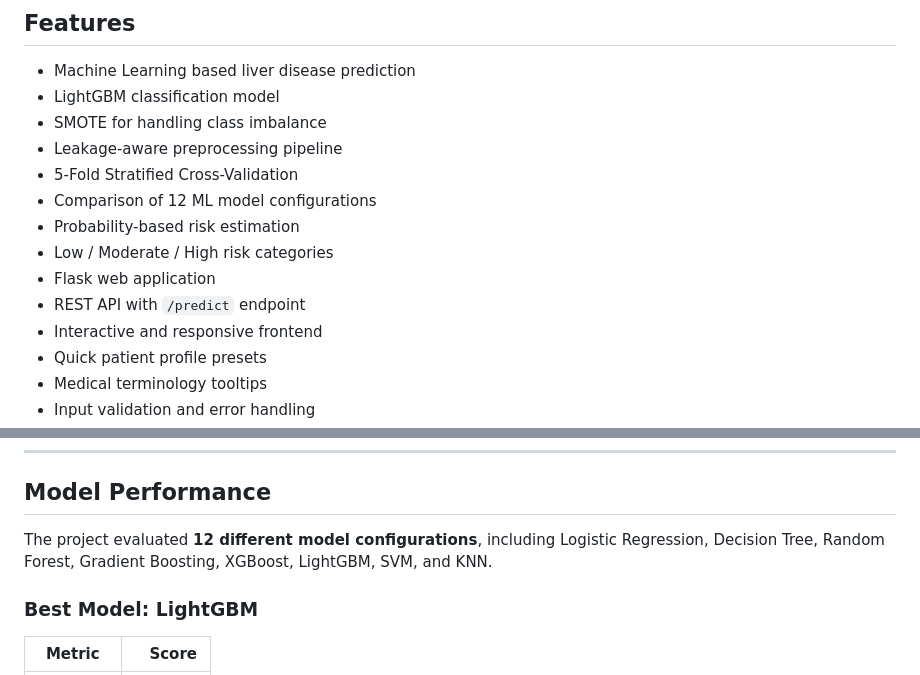
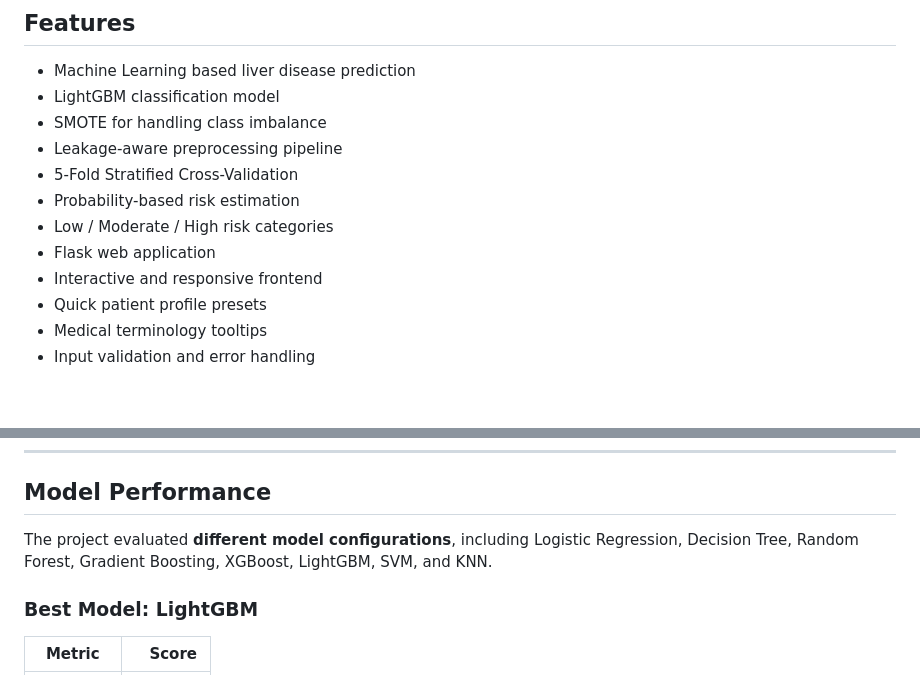
Before and after one commit to AsmaShaik-27/liver-disease-prediction, a Markdown page: README.md, 2 parts joined by grey strips. Rendered like a GitHub page; blank space fills up the shorter version.

Commit message:
Update README to generalize model configuration mention
Removed specific mention of 12 ML model configurations from the README.

```diff
--- a/README.md
+++ b/README.md
@@ -15,11 +15,9 @@ The project uses the **Indian Liver Patient Dataset (ILPD)** and a **LightGBM cl
 * SMOTE for handling class imbalance
 * Leakage-aware preprocessing pipeline
 * 5-Fold Stratified Cross-Validation
-* Comparison of 12 ML model configurations
 * Probability-based risk estimation
 * Low / Moderate / High risk categories
 * Flask web application
-* REST API with `/predict` endpoint
 * Interactive and responsive frontend
 * Quick patient profile presets
 * Medical terminology tooltips
@@ -81,7 +79,7 @@ SMOTE is applied only during model training to avoid data leakage into the test
 
 ##  Model Performance
 
-The project evaluated **12 different model configurations**, including Logistic Regression, Decision Tree, Random Forest, Gradient Boosting, XGBoost, LightGBM, SVM, and KNN.
+The project evaluated **different model configurations**, including Logistic Regression, Decision Tree, Random Forest, Gradient Boosting, XGBoost, LightGBM, SVM, and KNN.
 
 ### Best Model: LightGBM
 
```
